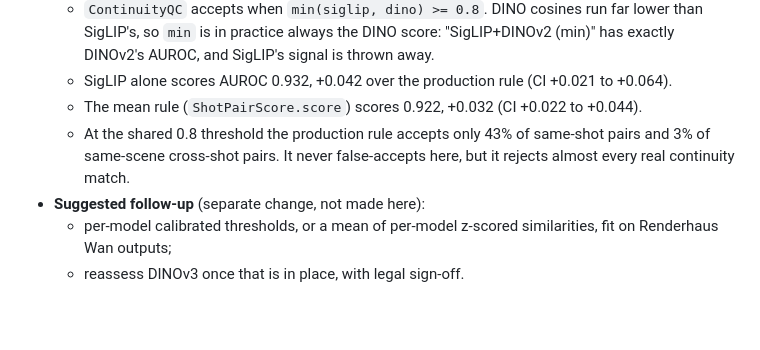
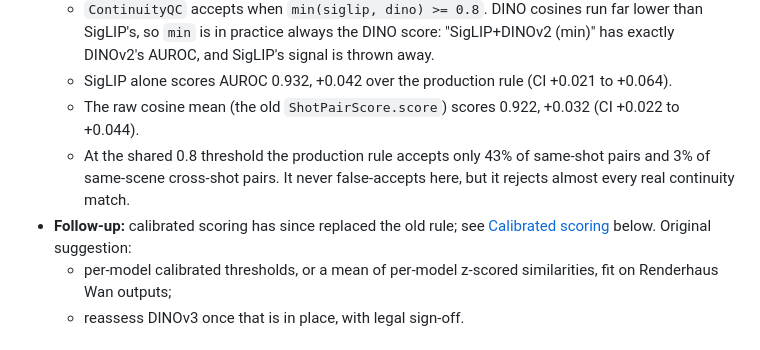
Before and after one commit to half-cook/renderhaus-agent, a Markdown page: docs/CONTINUITY_QC_BENCHMARK.md, the part around one of its changes. Rendered like a GitHub page; blank space fills up the shorter version.

Commit message:
docs: document calibrated continuity scoring and the recalibration requirement

```diff
--- a/docs/CONTINUITY_QC_BENCHMARK.md
+++ b/docs/CONTINUITY_QC_BENCHMARK.md
@@ -19,11 +19,12 @@ Raw numbers: `docs/continuity_qc_benchmark_results.json`. Scene labels:
     than SigLIP's, so `min` is in practice always the DINO score: "SigLIP+DINOv2 (min)" has
     exactly DINOv2's AUROC, and SigLIP's signal is thrown away.
   - SigLIP alone scores AUROC 0.932, +0.042 over the production rule (CI +0.021 to +0.064).
-  - The mean rule (`ShotPairScore.score`) scores 0.922, +0.032 (CI +0.022 to +0.044).
+  - The raw cosine mean (the old `ShotPairScore.score`) scores 0.922, +0.032 (CI +0.022 to +0.044).
   - At the shared 0.8 threshold the production rule accepts only 43% of same-shot pairs and
     3% of same-scene cross-shot pairs. It never false-accepts here, but it rejects almost
     every real continuity match.
-- **Suggested follow-up** (separate change, not made here):
+- **Follow-up:** calibrated scoring has since replaced the old rule; see
+  [Calibrated scoring](#calibrated-scoring) below. Original suggestion:
   - per-model calibrated thresholds, or a mean of per-model z-scored similarities, fit on
     Renderhaus Wan outputs;
   - reassess DINOv3 once that is in place, with legal sign-off.
```
Also changed, not shown: other parts of docs/CONTINUITY_QC_BENCHMARK.md (+47 -0 lines), docs/SKILLS.md (+12 -5 lines), 1 other file.
